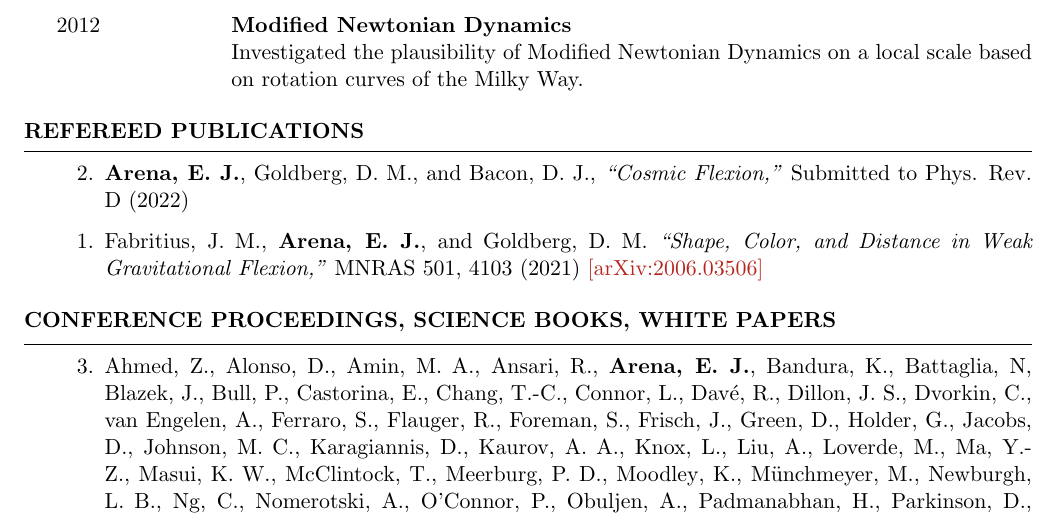
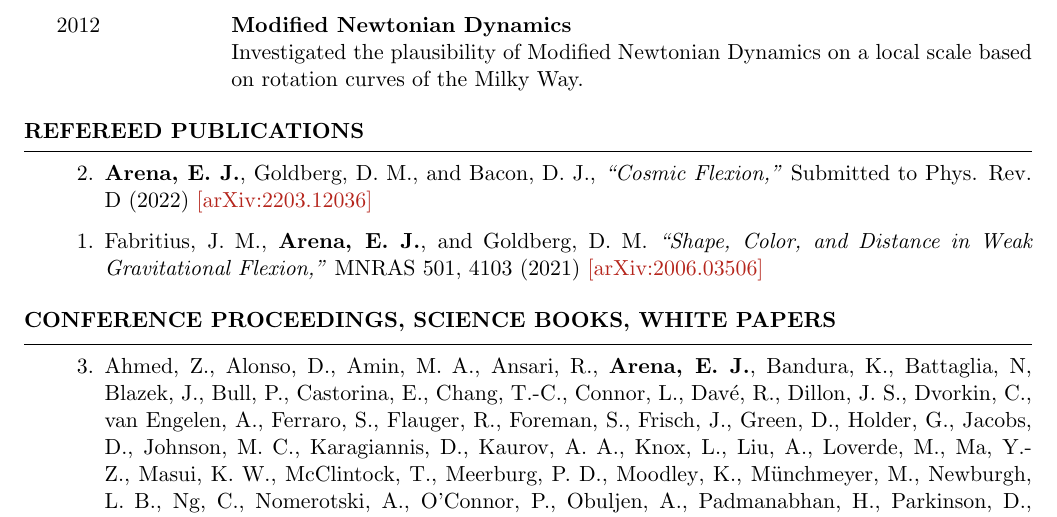
Before and after one commit to evanjarena/evanjarena.github.io, a LaTeX CV (CV/CV.tex): part of page 2 of 4, cut so that both start at the same text. Compiled offline with pdfLaTeX.

Commit message:
update cv

```diff
--- a/CV/CV.tex
+++ b/CV/CV.tex
@@ -135,7 +135,7 @@ Department of Physics
 \begin{rSection}{Refereed Publications}
 
 \begin{etaremune}
-\item \textbf{{Arena}, E.~J.}, {Goldberg}, D.~M., and {Bacon}, D.~J., \textit{``Cosmic Flexion,"} Submitted to Phys. Rev. D (2022)
+\item \textbf{{Arena}, E.~J.}, {Goldberg}, D.~M., and {Bacon}, D.~J., \textit{``Cosmic Flexion,"} Submitted to Phys. Rev. D (2022) \href{https://arxiv.org/abs/2203.12036}{[arXiv:2203.12036]}
 
 \item {Fabritius}, J.~M., \textbf{{Arena}, E.~J.}, and {Goldberg}, D.~M. \textit{``Shape, Color, and Distance in Weak Gravitational Flexion,"} MNRAS 501, 4103 (2021) \href{https://arxiv.org/abs/2006.03506}{[arXiv:2006.03506]}
 \end{etaremune}
```
Also changed, not shown: CV/CV.pdf, 1 other file.
